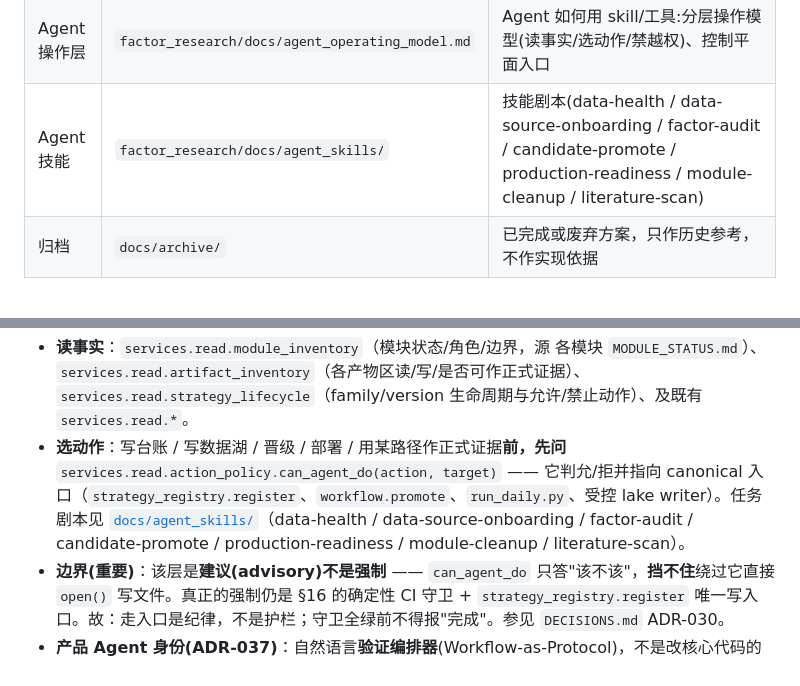
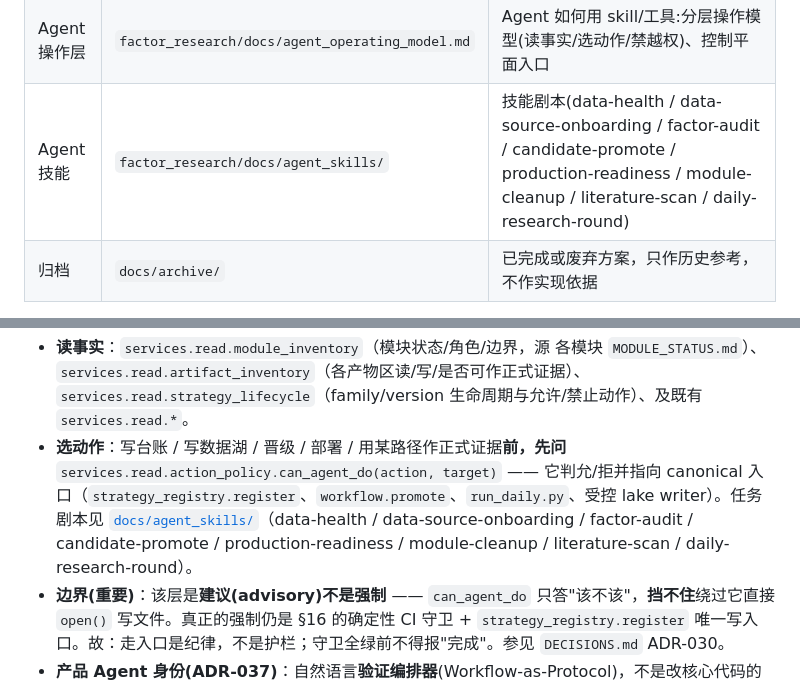
Before and after one commit to zhaoyuerang-stack/astock, a Markdown page: CLAUDE.md, 2 parts joined by grey strips. GitHub-like rendering.

Commit message:
docs(agent): 落地 daily-research-round 剧本文件到 main + 接入文档地图
为什么改:每日强模型研究轮(daily-research-round 定时任务,已跑满8轮)
的 canonical 剧本文件此前只存在于 claude/epic-dubinsky-3a3f52 分支——
一个 07-14 分支收敛清理时已明确判定"陈旧并行分支,不强合"的分支
(与主线 codex/xiaochengxu 高度重叠,含 P0 治理纠缠风险)。每轮开工都
靠临时 `git show <该分支>:<路径>` 去捞剧本内容,main 上从来没有这份
文件——文档地图 §2 的 Agent 技能清单里也没有它,是双重的"隐形"。

做了什么:
- 只提取该分支上的单个文件(`factor_research/docs/agent_skills/
  daily-research-round.md`,纯操作文档,无代码/数据依赖),不合并
  epic-dubinsky-3a3f52 分支的其余研究挖掘内容(遵循07-14清理时"陈旧
  并行分支不强合"的既有判断)。内容核对与本轮(round6-8)实际执行方式
  完全一致,未过期,原样落地。
- CLAUDE.md §2 两处 Agent 技能清单(文档地图表格行 + Agent操作层小节)
  补上 daily-research-round 指针,消除文档矩阵盲区。

验证:见后续统一 test_all.sh 全量验证(纯文档改动,预期不影响任何
守卫/测试)。

未碰:epic-dubinsky-3a3f52 分支的其余内容(该分支不动,继续保留供
必要时人工复核);未新增任何自动化/治理机制(按元系统冻结令,本次
只做止损落地,不做机制设计)。

Co-Authored-By: Claude Sonnet 5 <noreply@anthropic.com>
Claude-Session: daily-round-branch-catchup-20260719

```diff
--- a/CLAUDE.md
+++ b/CLAUDE.md
@@ -67,7 +67,7 @@
 | 决策      | `DECISIONS.md`                                | ADR 决策记录，append-only                          |
 | 经验      | `LESSONS.md`                                  | 踩坑、故障、修复经验、接口血泪铁律细节                           |
 | Agent 操作层 | `factor_research/docs/agent_operating_model.md` | Agent 如何用 skill/工具:分层操作模型(读事实/选动作/禁越权)、控制平面入口 |
-| Agent 技能   | `factor_research/docs/agent_skills/`            | 技能剧本(data-health / data-source-onboarding / factor-audit / candidate-promote / production-readiness / module-cleanup / literature-scan) |
+| Agent 技能   | `factor_research/docs/agent_skills/`            | 技能剧本(data-health / data-source-onboarding / factor-audit / candidate-promote / production-readiness / module-cleanup / literature-scan / daily-research-round) |
 | 归档      | `docs/archive/`                               | 已完成或废弃方案，只作历史参考，不作实现依据                        |
 
 消歧规则：
@@ -82,7 +82,7 @@
 **Agent 操作层(控制平面)入口**：任何 AI/Agent 操作 `factor_research` 应经受控**读事实 / 选动作**入口，而非自由乱翻仓库（详见 [`agent_operating_model.md`](factor_research/docs/agent_operating_model.md)）：
 
 * **读事实**：`services.read.module_inventory`（模块状态/角色/边界，源 各模块 `MODULE_STATUS.md`）、`services.read.artifact_inventory`（各产物区读/写/是否可作正式证据）、`services.read.strategy_lifecycle`（family/version 生命周期与允许/禁止动作）、及既有 `services.read.*`。
-* **选动作**：写台账 / 写数据湖 / 晋级 / 部署 / 用某路径作正式证据**前，先问** `services.read.action_policy.can_agent_do(action, target)` —— 它判允/拒并指向 canonical 入口（`strategy_registry.register`、`workflow.promote`、`run_daily.py`、受控 lake writer）。任务剧本见 [`docs/agent_skills/`](factor_research/docs/agent_skills/)（data-health / data-source-onboarding / factor-audit / candidate-promote / production-readiness / module-cleanup / literature-scan）。
+* **选动作**：写台账 / 写数据湖 / 晋级 / 部署 / 用某路径作正式证据**前，先问** `services.read.action_policy.can_agent_do(action, target)` —— 它判允/拒并指向 canonical 入口（`strategy_registry.register`、`workflow.promote`、`run_daily.py`、受控 lake writer）。任务剧本见 [`docs/agent_skills/`](factor_research/docs/agent_skills/)（data-health / data-source-onboarding / factor-audit / candidate-promote / production-readiness / module-cleanup / literature-scan / daily-research-round）。
 * **边界(重要)**：该层是**建议(advisory)不是强制** —— `can_agent_do` 只答"该不该"，**挡不住**绕过它直接 `open()` 写文件。真正的强制仍是 §16 的确定性 CI 守卫 + `strategy_registry.register` 唯一写入口。故：走入口是纪律，不是护栏；守卫全绿前不得报"完成"。参见 `DECISIONS.md` ADR-030。
 * **产品 Agent 身份(ADR-037)**：自然语言**验证编排器**(Workflow-as-Protocol)，不是改核心代码的 Codex。验证只能走既有协议;正式证据只认 Strict tool/CLI;Lab sandbox 默认非证据;上屏须 Evidence Envelope(`evidence_tier` / `can_claim_valid` 默认 false)。永不由 LLM 宣布 alpha 有效。详见 `DECISIONS.md` ADR-037。
 
```
Also changed, not shown: 1 other file.
